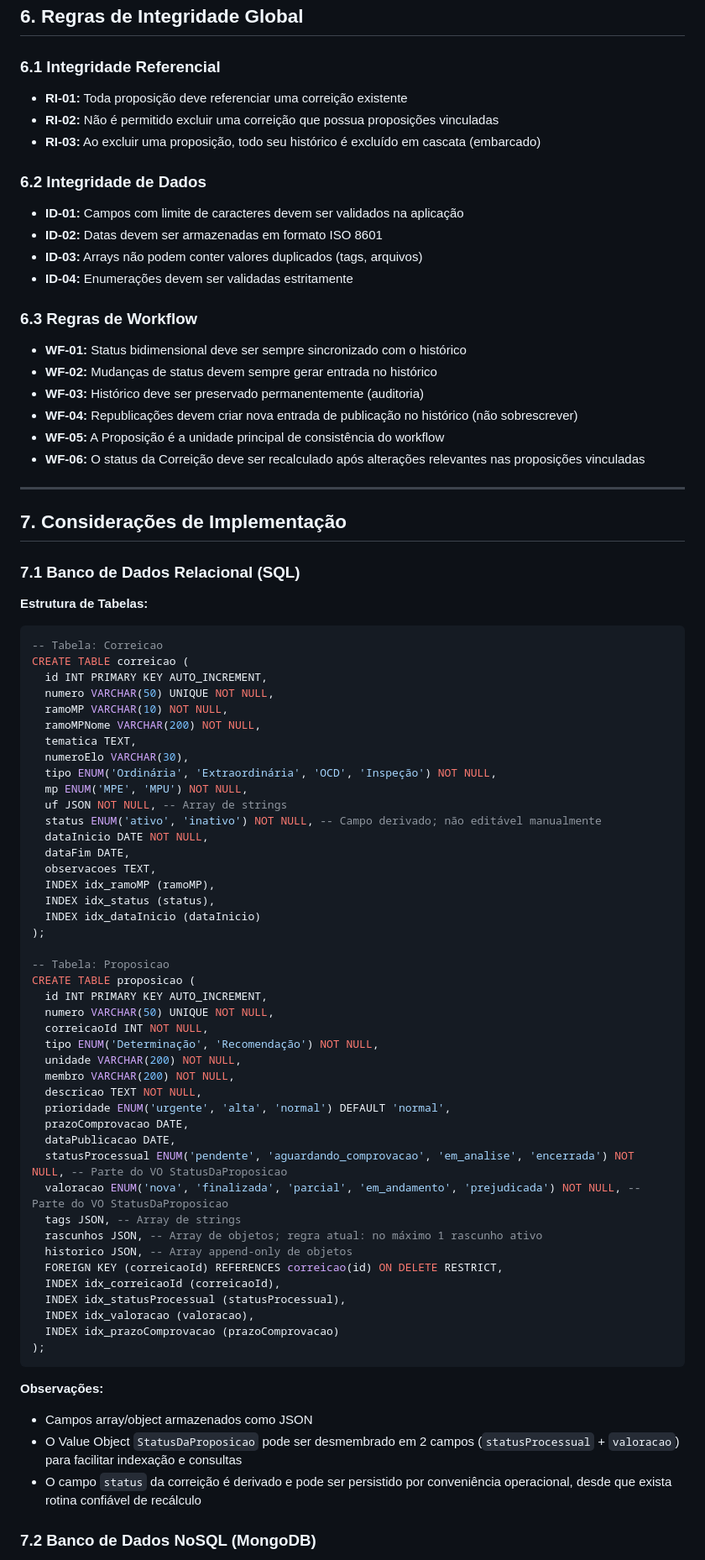
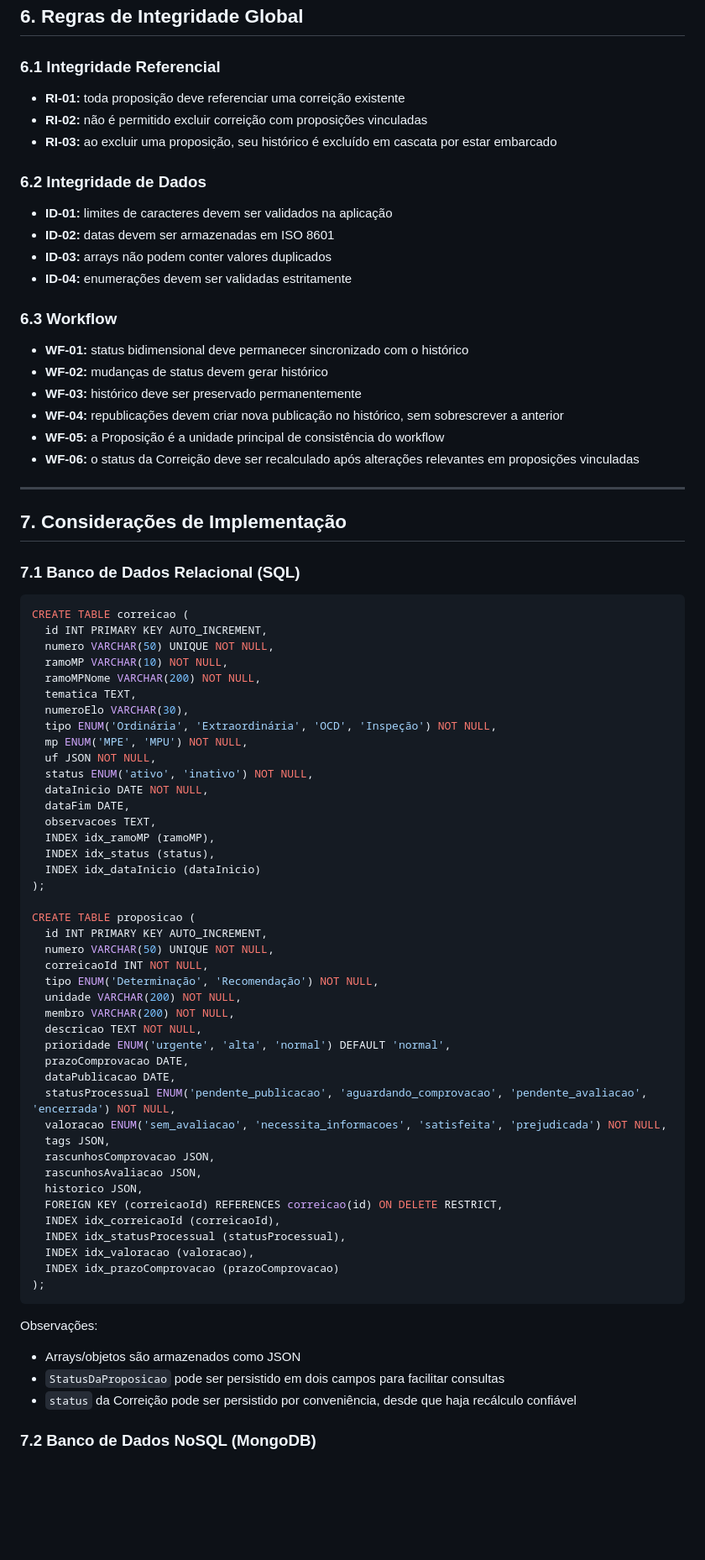
Before and after one commit to saviohdm/sistema-nad-cnmp, a Markdown page: 3.modelo_de_dados.md, the part around one of its changes. Shown at 84% size. Rendered like a GitHub page; blank space fills up the shorter version.

````diff
--- a/3.modelo_de_dados.md
+++ b/3.modelo_de_dados.md
@@ -562,25 +519,25 @@ enum Tags {
 
 ### 6.1 Integridade Referencial
 
-- **RI-01:** Toda proposição deve referenciar uma correição existente
-- **RI-02:** Não é permitido excluir uma correição que possua proposições vinculadas
-- **RI-03:** Ao excluir uma proposição, todo seu histórico é excluído em cascata (embarcado)
+- **RI-01:** toda proposição deve referenciar uma correição existente
+- **RI-02:** não é permitido excluir correição com proposições vinculadas
+- **RI-03:** ao excluir uma proposição, seu histórico é excluído em cascata por estar embarcado
 
 ### 6.2 Integridade de Dados
 
-- **ID-01:** Campos com limite de caracteres devem ser validados na aplicação
-- **ID-02:** Datas devem ser armazenadas em formato ISO 8601
-- **ID-03:** Arrays não podem conter valores duplicados (tags, arquivos)
-- **ID-04:** Enumerações devem ser validadas estritamente
+- **ID-01:** limites de caracteres devem ser validados na aplicação
+- **ID-02:** datas devem ser armazenadas em ISO 8601
+- **ID-03:** arrays não podem conter valores duplicados
+- **ID-04:** enumerações devem ser validadas estritamente
 
-### 6.3 Regras de Workflow
+### 6.3 Workflow
 
-- **WF-01:** Status bidimensional deve ser sempre sincronizado com o histórico
-- **WF-02:** Mudanças de status devem sempre gerar entrada no histórico
-- **WF-03:** Histórico deve ser preservado permanentemente (auditoria)
-- **WF-04:** Republicações devem criar nova entrada de publicação no histórico (não sobrescrever)
-- **WF-05:** A Proposição é a unidade principal de consistência do workflow
-- **WF-06:** O status da Correição deve ser recalculado após alterações relevantes nas proposições vinculadas
+- **WF-01:** status bidimensional deve permanecer sincronizado com o histórico
+- **WF-02:** mudanças de status devem gerar histórico
+- **WF-03:** histórico deve ser preservado permanentemente
+- **WF-04:** republicações devem criar nova publicação no histórico, sem sobrescrever a anterior
+- **WF-05:** a Proposição é a unidade principal de consistência do workflow
+- **WF-06:** o status da Correição deve ser recalculado após alterações relevantes em proposições vinculadas
 
 ---
 
@@ -588,10 +545,7 @@ enum Tags {
 
 ### 7.1 Banco de Dados Relacional (SQL)
 
-**Estrutura de Tabelas:**
-
 ```sql
--- Tabela: Correicao
 CREATE TABLE correicao (
   id INT PRIMARY KEY AUTO_INCREMENT,
   numero VARCHAR(50) UNIQUE NOT NULL,
@@ -601,8 +555,8 @@ CREATE TABLE correicao (
   numeroElo VARCHAR(30),
   tipo ENUM('Ordinária', 'Extraordinária', 'OCD', 'Inspeção') NOT NULL,
   mp ENUM('MPE', 'MPU') NOT NULL,
-  uf JSON NOT NULL, -- Array de strings
-  status ENUM('ativo', 'inativo') NOT NULL, -- Campo derivado; não editável manualmente
+  uf JSON NOT NULL,
+  status ENUM('ativo', 'inativo') NOT NULL,
   dataInicio DATE NOT NULL,
   dataFim DATE,
   observacoes TEXT,
@@ -611,7 +565,6 @@ CREATE TABLE correicao (
   INDEX idx_dataInicio (dataInicio)
 );
 
--- Tabela: Proposicao
 CREATE TABLE proposicao (
   id INT PRIMARY KEY AUTO_INCREMENT,
   numero VARCHAR(50) UNIQUE NOT NULL,
@@ -623,11 +576,12 @@ CREATE TABLE proposicao (
   prioridade ENUM('urgente', 'alta', 'normal') DEFAULT 'normal',
   prazoComprovacao DATE,
   dataPublicacao DATE,
-  statusProcessual ENUM('pendente', 'aguardando_comprovacao', 'em_analise', 'encerrada') NOT NULL, -- Parte do VO StatusDaProposicao
-  valoracao ENUM('nova', 'finalizada', 'parcial', 'em_andamento', 'prejudicada') NOT NULL, -- Parte do VO StatusDaProposicao
-  tags JSON, -- Array de strings
-  rascunhos JSON, -- Array de objetos; regra atual: no máximo 1 rascunho ativo
-  historico JSON, -- Array append-only de objetos
+  statusProcessual ENUM('pendente_publicacao', 'aguardando_comprovacao', 'pendente_avaliacao', 'encerrada') NOT NULL,
+  valoracao ENUM('sem_avaliacao', 'necessita_informacoes', 'satisfeita', 'prejudicada') NOT NULL,
+  tags JSON,
+  rascunhosComprovacao JSON,
+  rascunhosAvaliacao JSON,
+  historico JSON,
   FOREIGN KEY (correicaoId) REFERENCES correicao(id) ON DELETE RESTRICT,
   INDEX idx_correicaoId (correicaoId),
   INDEX idx_statusProcessual (statusProcessual),
@@ -636,10 +590,11 @@ CREATE TABLE proposicao (
 );
 ```
 
-**Observações:**
-- Campos array/object armazenados como JSON
-- O Value Object `StatusDaProposicao` pode ser desmembrado em 2 campos (`statusProcessual` + `valoracao`) para facilitar indexação e consultas
-- O campo `status` da correição é derivado e pode ser persistido por conveniência operacional, desde que exista rotina confiável de recálculo
+Observações:
+
+- Arrays/objetos são armazenados como JSON
+- `StatusDaProposicao` pode ser persistido em dois campos para facilitar consultas
+- `status` da Correição pode ser persistido por conveniência, desde que haja recálculo confiável
 
 ### 7.2 Banco de Dados NoSQL (MongoDB)
 
````
Also changed, not shown: other parts of 3.modelo_de_dados.md (+282 -308 lines).
